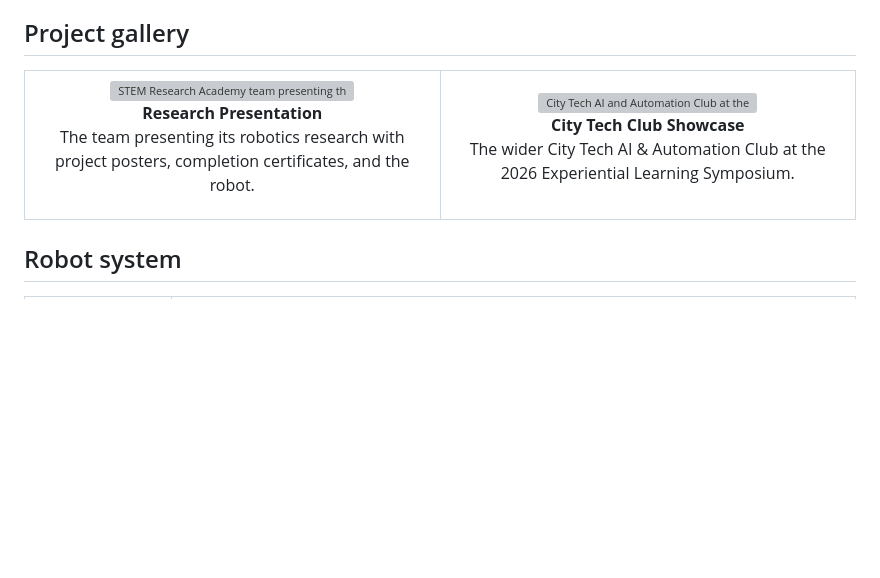
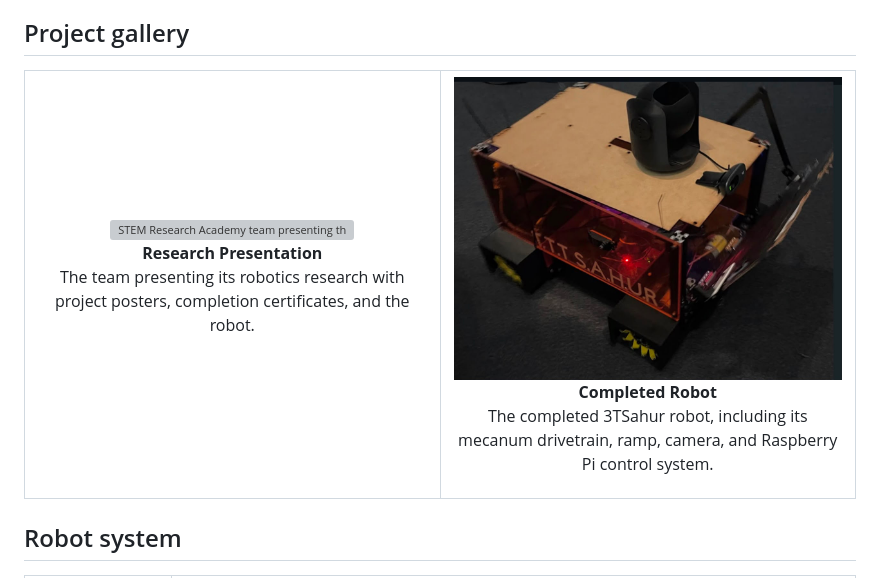
Before and after one commit to AloeVeraZ/CityTechClubProjects, a Markdown page: stem-research-academy/README.md, the part around the change. Drawn GitHub-style; blank space fills up the shorter version; grey boxes are pictures that could not be loaded.

Commit message:
Refresh STEM Research Academy project gallery

```diff
--- a/stem-research-academy/README.md
+++ b/stem-research-academy/README.md
@@ -78,11 +78,11 @@ This project connects the club's foundational work to more advanced automation.
       <p>The team presenting its robotics research with project posters, completion certificates, and the robot.</p>
     </td>
     <td align="center" width="50%">
-      <a href="images/club-cover.jpg">
-        <img src="images/club-cover.jpg" alt="City Tech AI and Automation Club at the 2026 Experiential Learning Symposium" width="100%">
+      <a href="images/final-robot.jpg">
+        <img src="images/final-robot.jpg" alt="Completed 3TSahur mecanum robot" width="100%">
       </a><br>
-      <strong>City Tech Club Showcase</strong>
-      <p>The wider City Tech AI &amp; Automation Club at the 2026 Experiential Learning Symposium.</p>
+      <strong>Completed Robot</strong>
+      <p>The completed 3TSahur robot, including its mecanum drivetrain, ramp, camera, and Raspberry Pi control system.</p>
     </td>
   </tr>
 </table>
```
